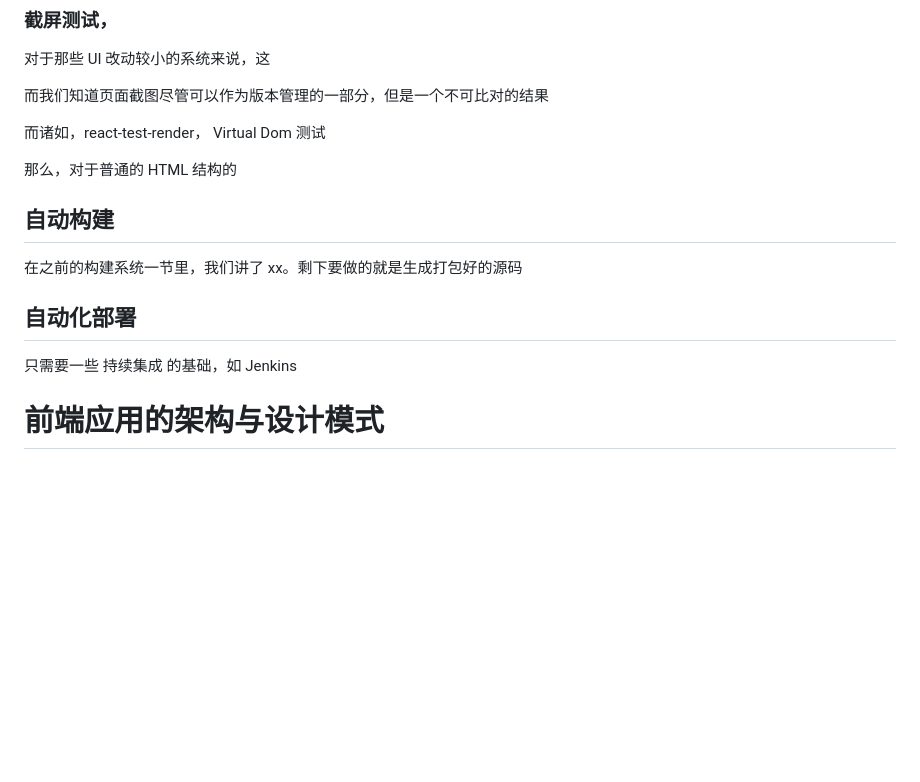
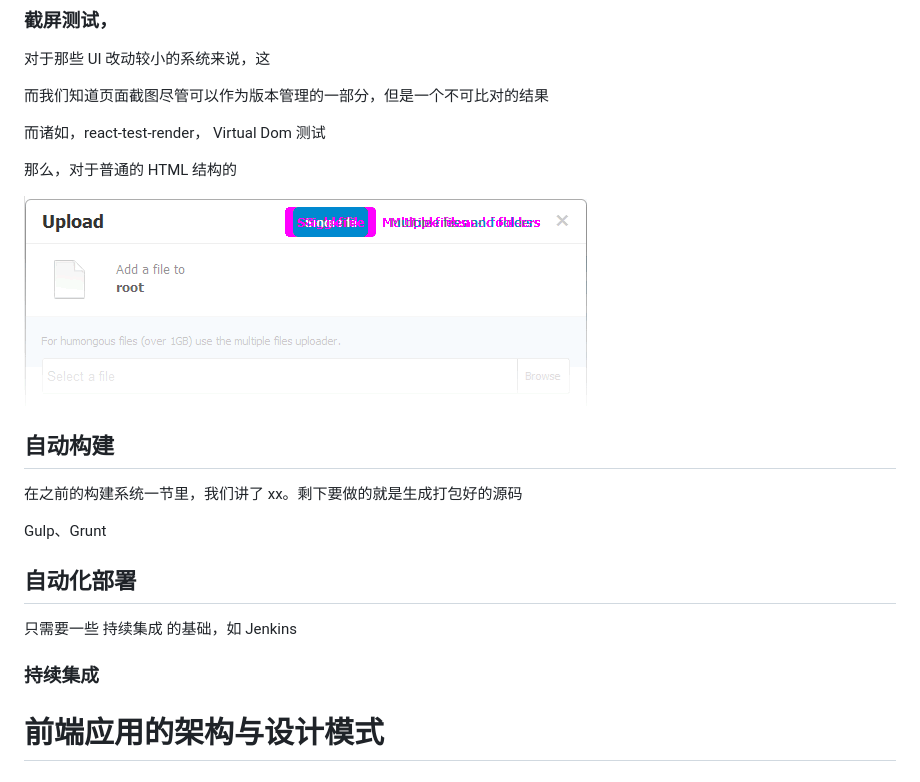
Before and after one commit to phodal/fed, a Markdown page: ebook.md, the part around the change printed below. GitHub-like rendering; pictures changed too: images/PhantomCSS.png (added); blank space fills up the shorter version.

```diff
--- a/ebook.md
+++ b/ebook.md
@@ -435,13 +458,20 @@ mock: 行为，预期方法被调用。
 
 那么，对于普通的 HTML 结构的
 
+![PhantomCSS](images/PhantomCSS.png)
+
 ## 自动构建
 
 在之前的构建系统一节里，我们讲了 xx。剩下要做的就是生成打包好的源码
 
+Gulp、Grunt
+
 ## 自动化部署
 
 只需要一些 持续集成 的基础，如 Jenkins
+
+### 持续集成
+
 
 # 前端应用的架构与设计模式
 
```
Also changed, not shown: other parts of ebook.md (+23 -1 lines), chapters/p1-5-automation.md (+29 -0 lines), chapters/p3-4-turn-out.md (+0 -1 lines), 1 other file.
